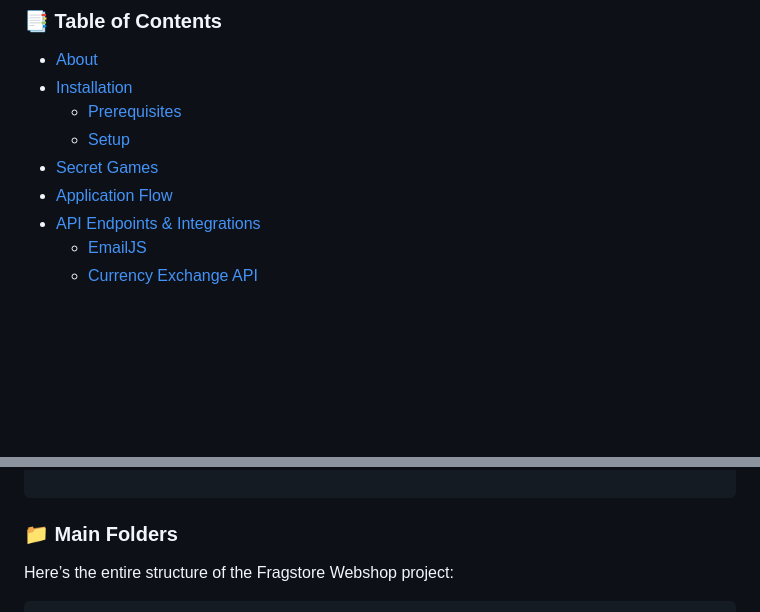
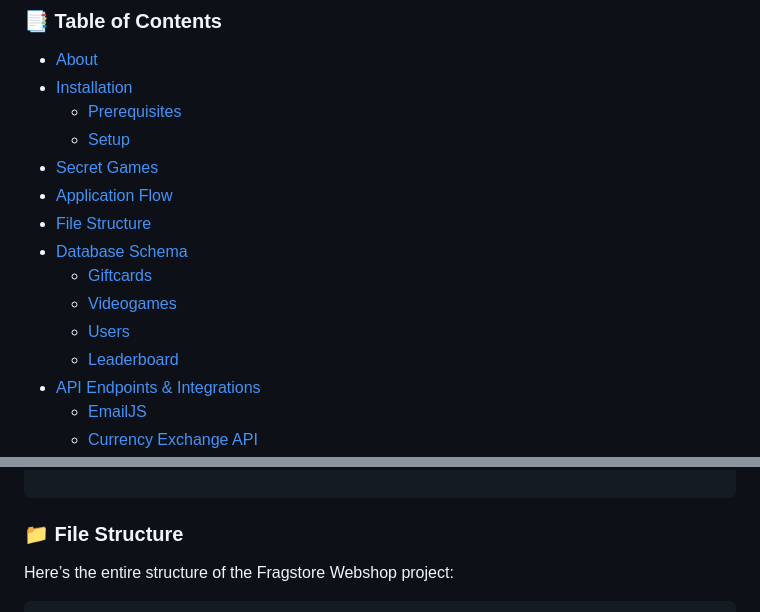
Before and after one commit to VTom21/Fragstore-Webshop, a Markdown page: README.md, 2 parts joined by grey strips. Drawn GitHub-style; blank space fills up the shorter version.

Commit message:
Table of Contents Update

````diff
--- a/README.md
+++ b/README.md
@@ -66,6 +66,12 @@
   - [Setup](#setup)
 - [Secret Games](#the-secret)
 - [Application Flow](#app-flow)
+- [File Structure](#file)
+- [Database Schema](#database)
+  - [Giftcards](#giftcard)
+  - [Videogames](#videogames)
+  - [Users](#users)
+  - [Leaderboard](#leaderboard)
 - [API Endpoints & Integrations](#api)
   - [EmailJS](#api)
   - [Currency Exchange API](#currency)
@@ -191,7 +197,9 @@ Will you uncover all three hidden treasures?
                          Success/Failure
 
 ```
-### 📁 Main Folders
+<div id="file"></div>
+
+### 📁 File Structure
 
 Here’s the entire structure of the Fragstore Webshop project:
 
````
Also changed, not shown: other parts of README.md (+6 -1 lines).
